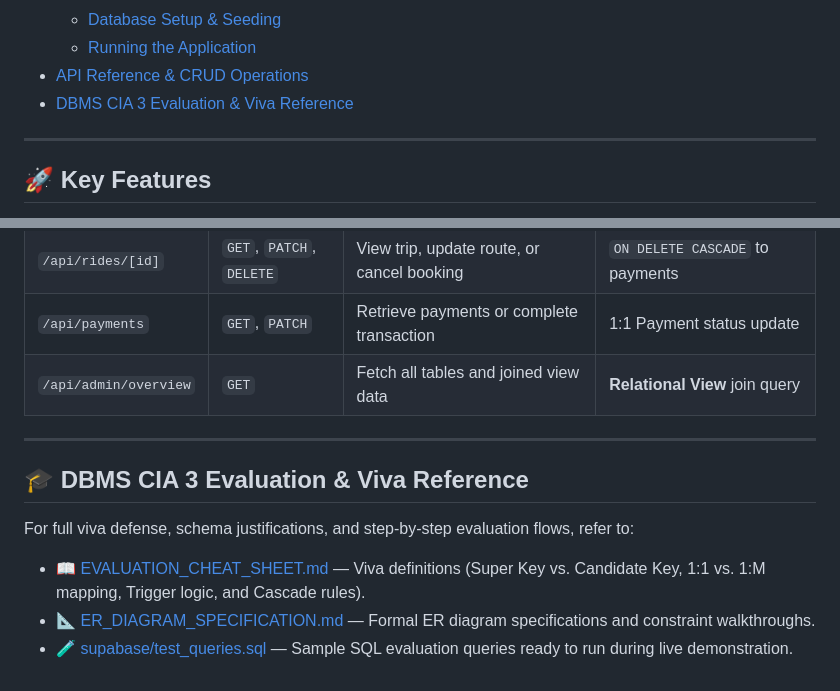
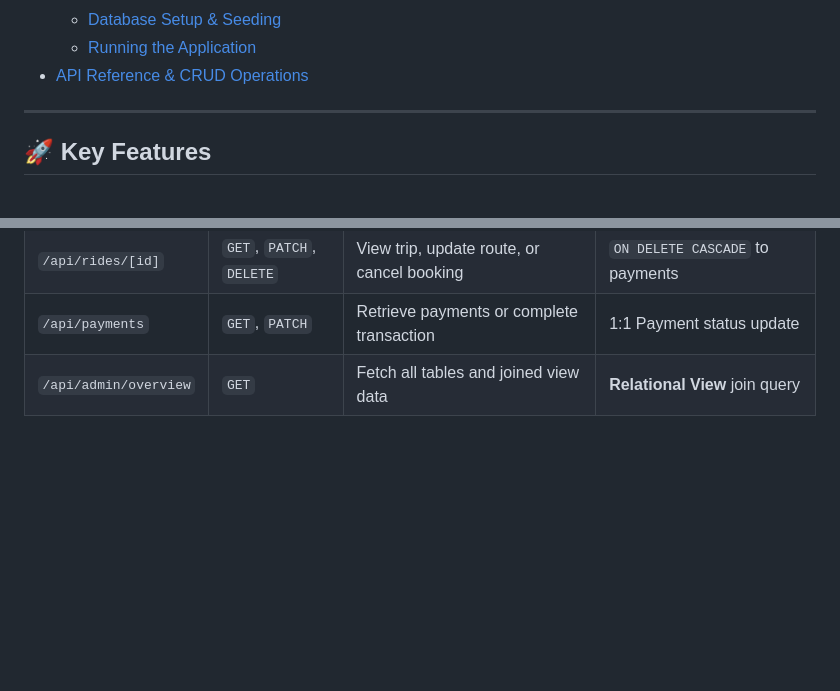
Before and after one commit to ParthKhandelwal537/rideshare-dbms, a Markdown page: README.md, 2 parts joined by grey strips. Rendered like a GitHub page; blank space fills up the shorter version.

Commit message:
docs: remove DBMS CIA 3 evaluation and viva reference section from README

```diff
--- a/README.md
+++ b/README.md
@@ -29,7 +29,6 @@ An enterprise-grade, evaluation-ready relational ridesharing and multi-user cab
   - [Database Setup & Seeding](#database-setup--seeding)
   - [Running the Application](#running-the-application)
 - [API Reference & CRUD Operations](#-api-reference--crud-operations)
-- [DBMS CIA 3 Evaluation & Viva Reference](#-dbms-cia-3-evaluation--viva-reference)
 
 ---
 
@@ -339,12 +338,3 @@ Visit [http://localhost:3000](http://localhost:3000) in your browser.
 | `/api/rides/[id]` | `GET`, `PATCH`, `DELETE` | View trip, update route, or cancel booking | `ON DELETE CASCADE` to payments |
 | `/api/payments` | `GET`, `PATCH` | Retrieve payments or complete transaction | 1:1 Payment status update |
 | `/api/admin/overview`| `GET` | Fetch all tables and joined view data | **Relational View** join query |
-
----
-
-## 🎓 DBMS CIA 3 Evaluation & Viva Reference
-
-For full viva defense, schema justifications, and step-by-step evaluation flows, refer to:
-- 📖 [EVALUATION_CHEAT_SHEET.md](EVALUATION_CHEAT_SHEET.md) — Viva definitions (Super Key vs. Candidate Key, 1:1 vs. 1:M mapping, Trigger logic, and Cascade rules).
-- 📐 [ER_DIAGRAM_SPECIFICATION.md](ER_DIAGRAM_SPECIFICATION.md) — Formal ER diagram specifications and constraint walkthroughs.
-- 🧪 [supabase/test_queries.sql](supabase/test_queries.sql) — Sample SQL evaluation queries ready to run during live demonstration.
```
